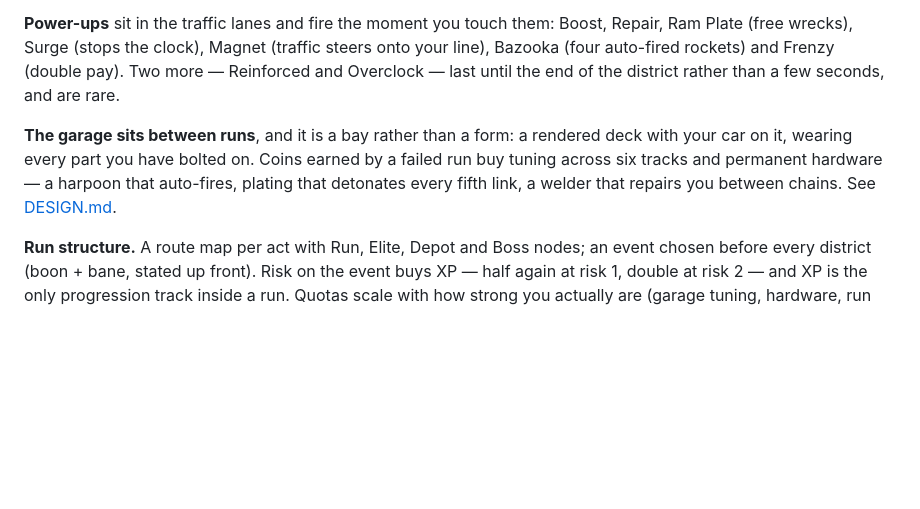
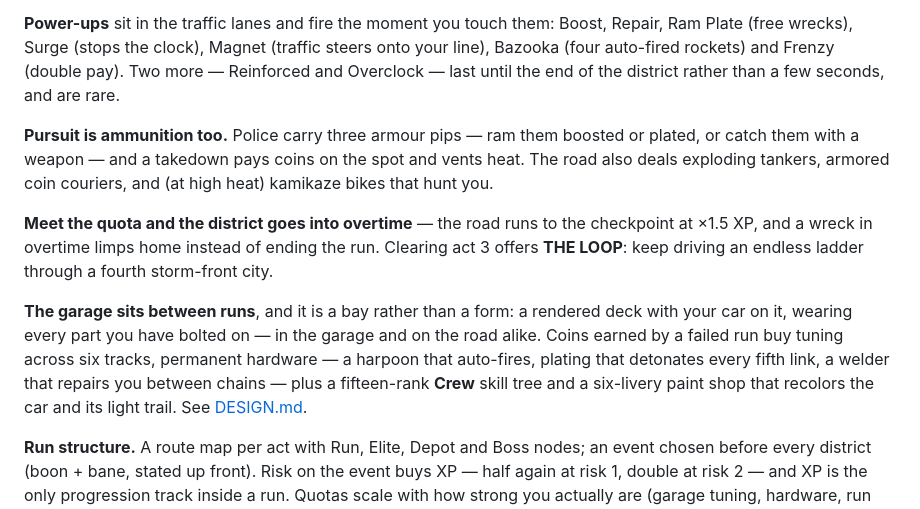
Before and after one commit to shaumik/fun-time, a Markdown page: README.md, the part around the change. Rendered like a GitHub page; blank space fills up the shorter version.

```diff
--- a/README.md
+++ b/README.md
@@ -84,11 +84,21 @@ Ram Plate (free wrecks), Surge (stops the clock), Magnet (traffic steers onto yo
 Bazooka (four auto-fired rockets) and Frenzy (double pay). Two more — Reinforced and
 Overclock — last until the end of the district rather than a few seconds, and are rare.
 
+**Pursuit is ammunition too.** Police carry three armour pips — ram them boosted or plated,
+or catch them with a weapon — and a takedown pays coins on the spot and vents heat. The
+road also deals exploding tankers, armored coin couriers, and (at high heat) kamikaze bikes
+that hunt you.
+
+**Meet the quota and the district goes into overtime** — the road runs to the checkpoint at
+×1.5 XP, and a wreck in overtime limps home instead of ending the run. Clearing act 3
+offers **THE LOOP**: keep driving an endless ladder through a fourth storm-front city.
+
 **The garage sits between runs**, and it is a bay rather than a form: a rendered deck with
-your car on it, wearing every part you have bolted on. Coins earned by a failed run buy
-tuning across six tracks and permanent hardware — a harpoon that auto-fires, plating that
-detonates every fifth link, a welder that repairs you between chains. See
-[DESIGN.md](DESIGN.md).
+your car on it, wearing every part you have bolted on — in the garage and on the road
+alike. Coins earned by a failed run buy tuning across six tracks, permanent hardware — a
+harpoon that auto-fires, plating that detonates every fifth link, a welder that repairs you
+between chains — plus a fifteen-rank **Crew** skill tree and a six-livery paint shop that
+recolors the car and its light trail. See [DESIGN.md](DESIGN.md).
 
 **Run structure.** A route map per act with Run, Elite, Depot and Boss nodes; an event
 chosen before every district (boon + bane, stated up front). Risk on the event buys XP —
```
Also changed, not shown: DESIGN.md (+65 -45 lines).
